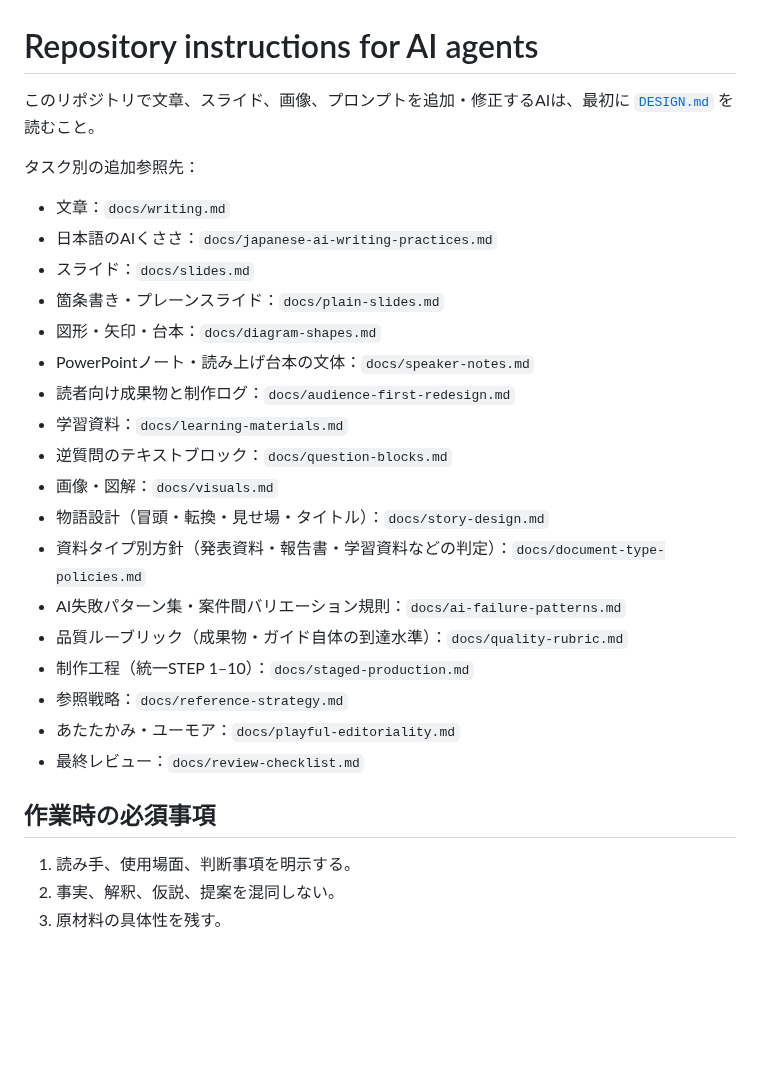
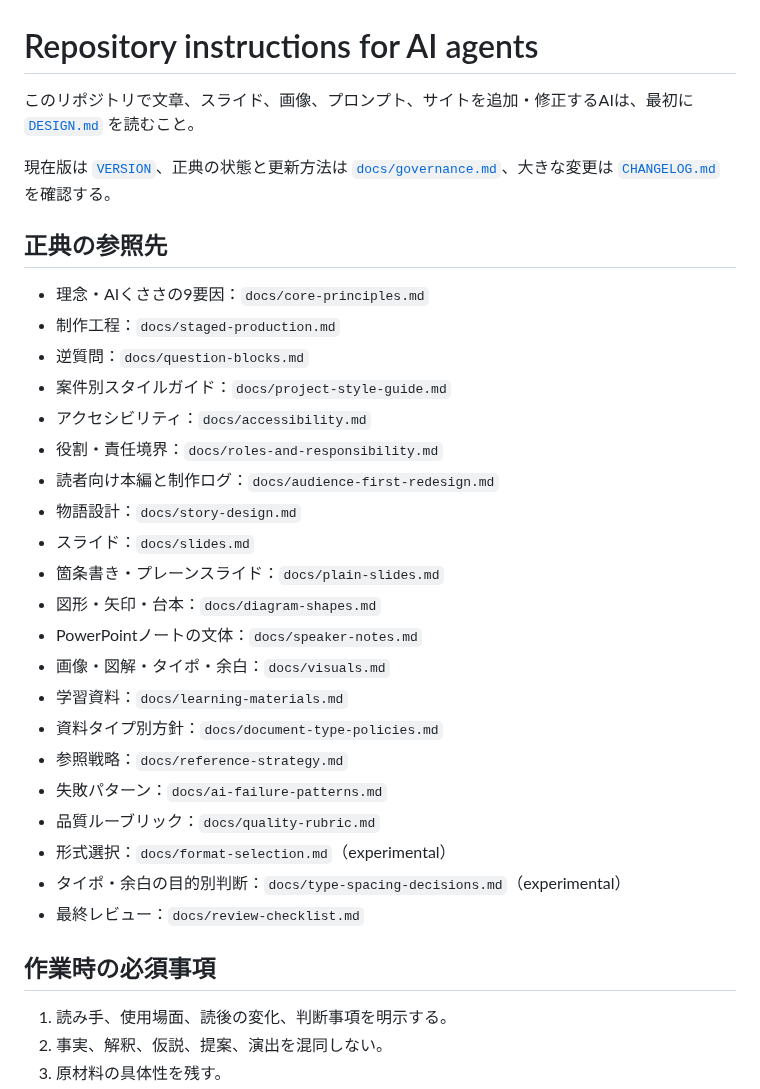
Before and after one commit to silovar-uk/designmd, a Markdown page: AGENTS.md, the part around one of its changes. Rendered like a GitHub page; blank space fills up the shorter version.

```diff
--- a/AGENTS.md
+++ b/AGENTS.md
@@ -1,30 +1,35 @@
 # Repository instructions for AI agents
 
-このリポジトリで文章、スライド、画像、プロンプトを追加・修正するAIは、最初に [`DESIGN.md`](DESIGN.md) を読むこと。
+このリポジトリで文章、スライド、画像、プロンプト、サイトを追加・修正するAIは、最初に [`DESIGN.md`](DESIGN.md) を読むこと。
 
-タスク別の追加参照先：
+現在版は [`VERSION`](VERSION)、正典の状態と更新方法は [`docs/governance.md`](docs/governance.md)、大きな変更は [`CHANGELOG.md`](CHANGELOG.md) を確認する。
 
-- 文章：`docs/writing.md`
-- 日本語のAIくささ：`docs/japanese-ai-writing-practices.md`
+## 正典の参照先
+
+- 理念・AIくささの9要因：`docs/core-principles.md`
+- 制作工程：`docs/staged-production.md`
+- 逆質問：`docs/question-blocks.md`
+- 案件別スタイルガイド：`docs/project-style-guide.md`
+- アクセシビリティ：`docs/accessibility.md`
+- 役割・責任境界：`docs/roles-and-responsibility.md`
+- 読者向け本編と制作ログ：`docs/audience-first-redesign.md`
+- 物語設計：`docs/story-design.md`
 - スライド：`docs/slides.md`
 - 箇条書き・プレーンスライド：`docs/plain-slides.md`
 - 図形・矢印・台本：`docs/diagram-shapes.md`
-- PowerPointノート・読み上げ台本の文体：`docs/speaker-notes.md`
-- 読者向け成果物と制作ログ：`docs/audience-first-redesign.md`
+- PowerPointノートの文体：`docs/speaker-notes.md`
+- 画像・図解・タイポ・余白：`docs/visuals.md`
 - 学習資料：`docs/learning-materials.md`
-- 逆質問のテキストブロック：`docs/question-blocks.md`
-- 画像・図解：`docs/visuals.md`
-- 物語設計（冒頭・転換・見せ場・タイトル）：`docs/story-design.md`
-- 資料タイプ別方針（発表資料・報告書・学習資料などの判定）：`docs/document-type-policies.md`
-- AI失敗パターン集・案件間バリエーション規則：`docs/ai-failure-patterns.md`
-- 品質ルーブリック（成果物・ガイド自体の到達水準）：`docs/quality-rubric.md`
-- 制作工程（統一STEP 1–10）：`docs/staged-production.md`
+- 資料タイプ別方針：`docs/document-type-policies.md`
 - 参照戦略：`docs/reference-strategy.md`
-- あたたかみ・ユーモア：`docs/playful-editoriality.md`
+- 失敗パターン：`docs/ai-failure-patterns.md`
+- 品質ルーブリック：`docs/quality-rubric.md`
+- 形式選択：`docs/format-selection.md`（experimental）
+- タイポ・余白の目的別判断：`docs/type-spacing-decisions.md`（experimental）
 - 最終レビュー：`docs/review-checklist.md`
 
 ## 作業時の必須事項
 
-1. 読み手、使用場面、判断事項を明示する。
-2. 事実、解釈、仮説、提案を混同しない。
+1. 読み手、使用場面、読後の変化、判断事項を明示する。
+2. 事実、解釈、仮説、提案、演出を混同しない。
 3. 原材料の具体性を残す。
```
Also changed, not shown: other parts of AGENTS.md (+74 -67 lines).
